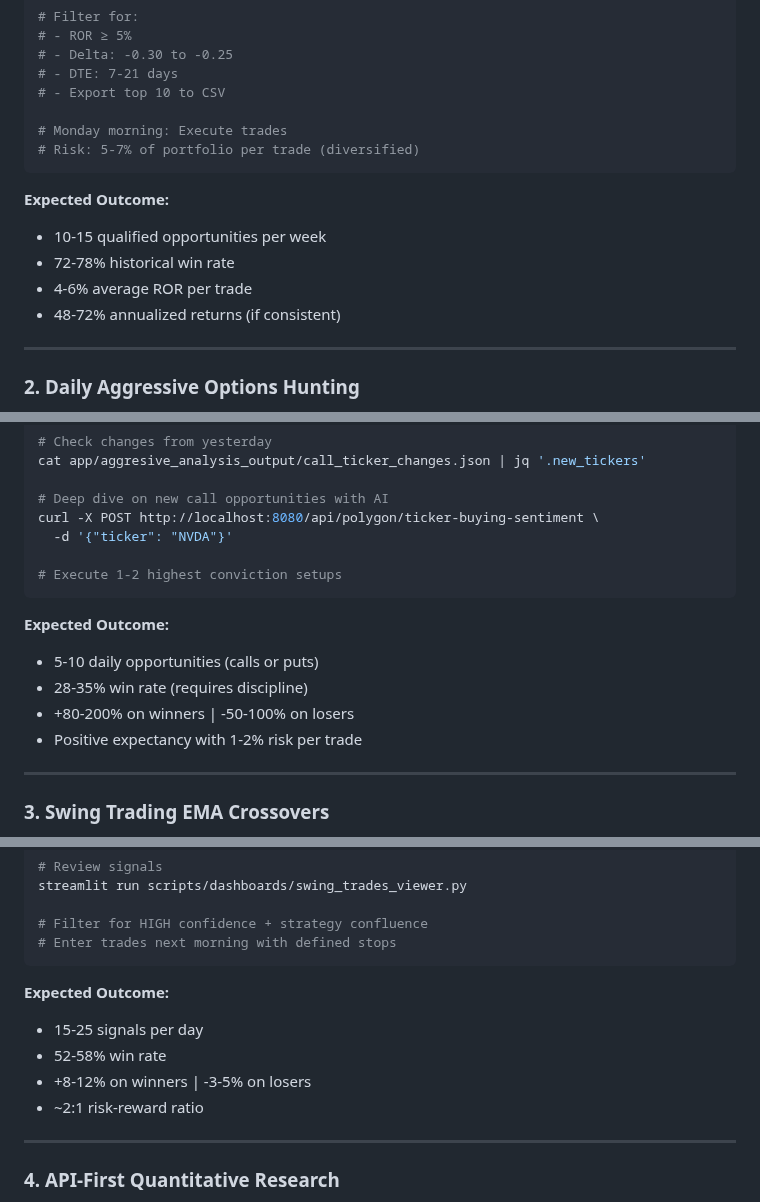
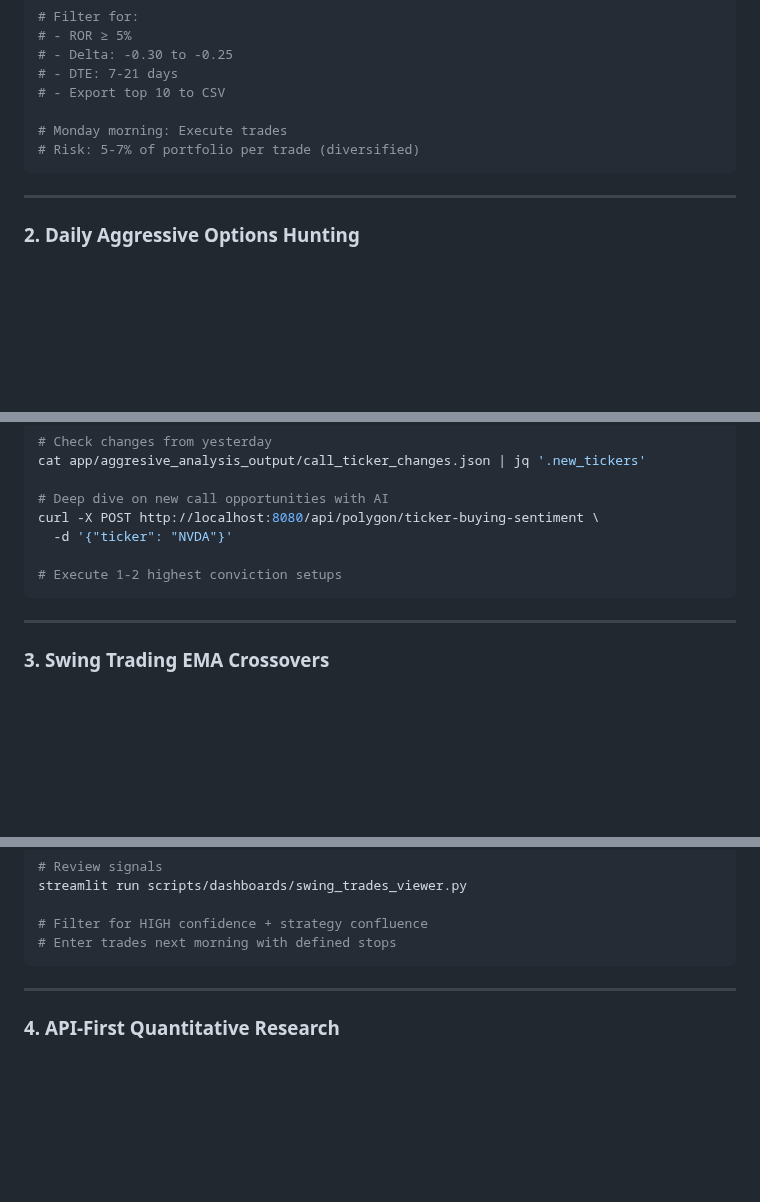
Before and after one commit to OptiTrade-AI/about-us, a Markdown page: README.md, 3 parts joined by grey strips. Rendered like a GitHub page; blank space fills up the shorter version.

Commit message:
fix: expected ratios are not real metrics

````diff
--- a/README.md
+++ b/README.md
@@ -384,12 +384,6 @@ streamlit run scripts/dashboards/csp_screener_viewer.py
 # Risk: 5-7% of portfolio per trade (diversified)
 ```
 
-**Expected Outcome:**
-- 10-15 qualified opportunities per week
-- 72-78% historical win rate
-- 4-6% average ROR per trade
-- 48-72% annualized returns (if consistent)
-
 ---
 
 ### 2. Daily Aggressive Options Hunting
@@ -411,12 +405,6 @@ curl -X POST http://localhost:8080/api/polygon/ticker-buying-sentiment \
 # Execute 1-2 highest conviction setups
 ```
 
-**Expected Outcome:**
-- 5-10 daily opportunities (calls or puts)
-- 28-35% win rate (requires discipline)
-- +80-200% on winners | -50-100% on losers
-- Positive expectancy with 1-2% risk per trade
-
 ---
 
 ### 3. Swing Trading EMA Crossovers
@@ -434,12 +422,6 @@ streamlit run scripts/dashboards/swing_trades_viewer.py
 # Filter for HIGH confidence + strategy confluence
 # Enter trades next morning with defined stops
 ```
-
-**Expected Outcome:**
-- 15-25 signals per day
-- 52-58% win rate
-- +8-12% on winners | -3-5% on losers
-- ~2:1 risk-reward ratio
 
 ---
 
````
